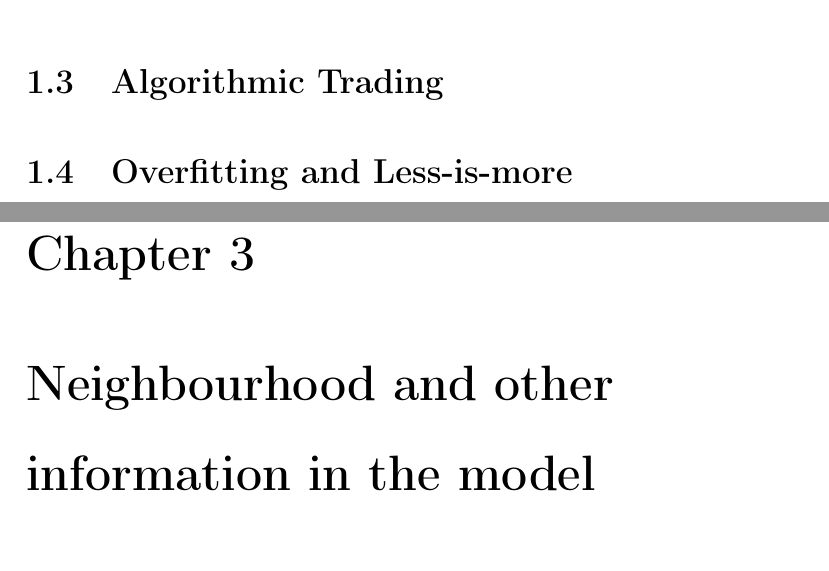
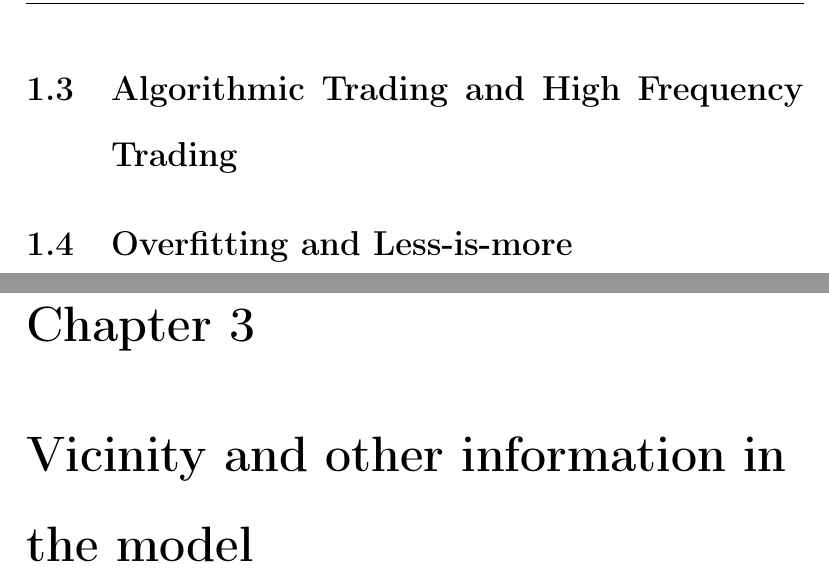
Before and after one commit to sandromehic/tesitex, a LaTeX thesis (tesi.tex, which reads chapter2.tex, introduction.tex): two parts of pages 12 and 14 of 18 before the commit and two parts of pages 13 and 15 of 19 after it, joined at a grey line, cut at the place of the change, the shorter picture padded with empty space. Compiled offline with pdfLaTeX.

Commit message:
changes the references

```diff
--- a/chapter2.tex
+++ b/chapter2.tex
@@ -1 +1,2 @@
-\chapter{Neighbourhood and other information in the model}
+\chapter{Vicinity and other information in the model}
+\label{chapter:vicinity}
--- a/introduction.tex
+++ b/introduction.tex
@@ -64,8 +64,9 @@ A sample strategy can be seen in \ref{table:minorityStrategy}.
 Minority games have been mainly used to model financial markets, as they offer more insight into how the decisions are formulated compared to other models that offer only the possibility to study the decision progression.
 
 
-\section{Algorithmic Trading}
+\section{Algorithmic Trading and High Frequency Trading}
 \label{1:finance}
+
 
 \section{Overfitting and Less-is-more}
 \label{1:overfitting}
```
Also changed, not shown: chapter1.tex (+1 -0 lines), chapter3.tex (+1 -0 lines), chapter4.tex (+1 -0 lines), conclusions.tex (+1 -0 lines), 2 other files.
